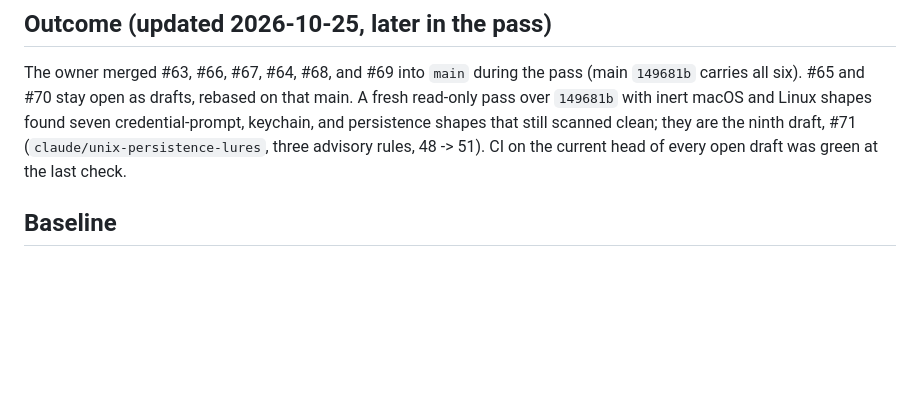
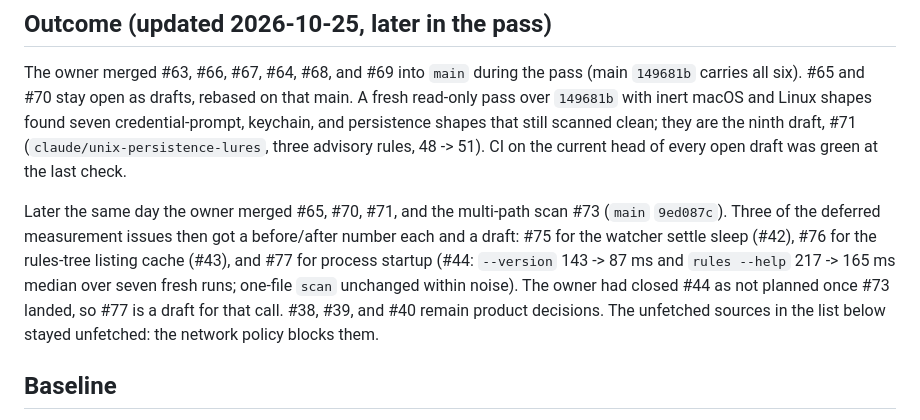
Before and after one commit to cgfixit/yara-gate, a Markdown page: docs/research/optimization-plan-2026-10-25.md, the part around the change. Drawn GitHub-style; blank space fills up the shorter version.

Commit message:
Record the measured drafts and the #44 state in the optimization plan
Co-Authored-By: Claude Fable 5.1 <noreply@anthropic.com>
Claude-Session: https://claude.ai/code/session_01EhLkCg8GXypY96EGTLQi19

```diff
--- a/docs/research/optimization-plan-2026-10-25.md
+++ b/docs/research/optimization-plan-2026-10-25.md
@@ -15,6 +15,15 @@ fresh read-only pass over `149681b` with inert macOS and Linux shapes found seve
 credential-prompt, keychain, and persistence shapes that still scanned clean; they are
 the ninth draft, #71 (`claude/unix-persistence-lures`, three advisory rules, 48 -> 51).
 CI on the current head of every open draft was green at the last check.
+
+Later the same day the owner merged #65, #70, #71, and the multi-path scan #73 (`main`
+`9ed087c`). Three of the deferred measurement issues then got a before/after number each
+and a draft: #75 for the watcher settle sleep (#42), #76 for the rules-tree listing
+cache (#43), and #77 for process startup (#44: `--version` 143 -> 87 ms and
+`rules --help` 217 -> 165 ms median over seven fresh runs; one-file `scan` unchanged
+within noise). The owner had closed #44 as not planned once #73 landed, so #77 is a
+draft for that call. #38, #39, and #40 remain product decisions. The unfetched sources
+in the list below stayed unfetched: the network policy blocks them.
 
 ## Baseline
 
```
